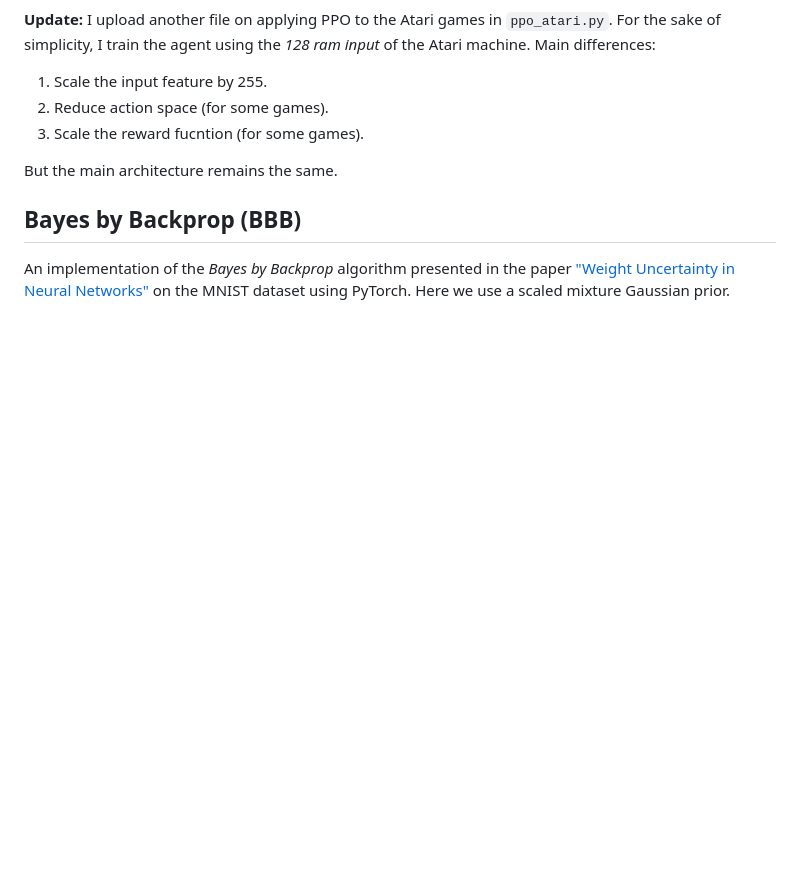
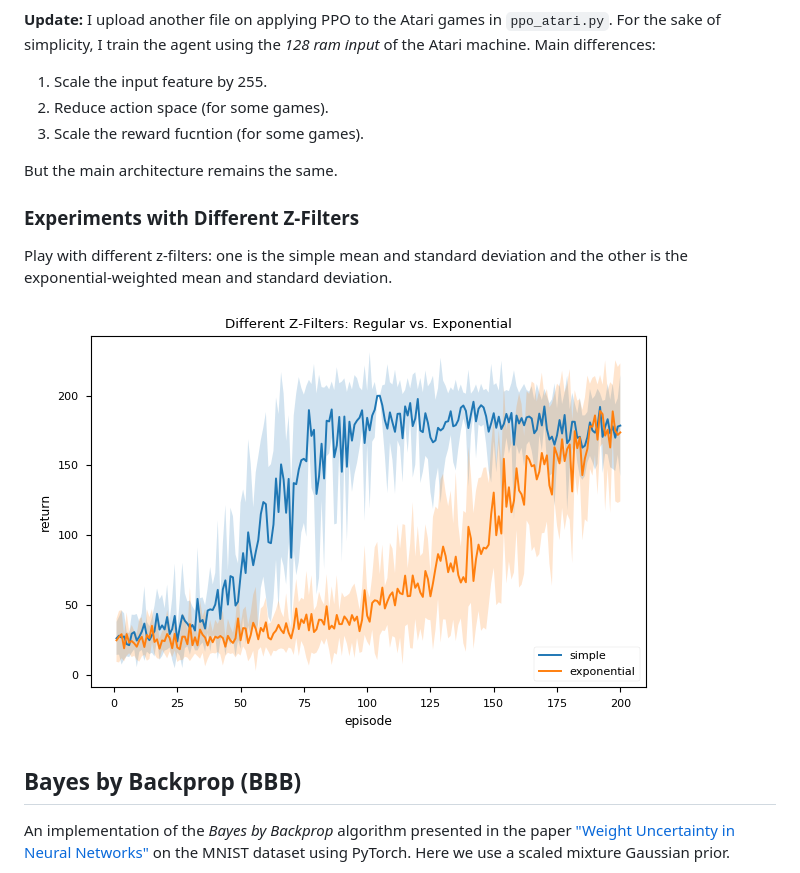
Before and after one commit to ParsonsZeng/ThirstyScholar.github.io, a Markdown page: README.md, the part around the change printed below. Drawn GitHub-style; pictures changed too: PPO/z_filters.png (added); blank space fills up the shorter version.

```diff
--- a/README.md
+++ b/README.md
@@ -47,6 +59,14 @@ But the main architecture remains the same.
 
 
 
+### Experiments with Different Z-Filters
+
+Play with different z-filters: one is the simple mean and standard deviation and the other is the exponential-weighted mean and standard deviation.
+
+![z_filters](PPO/z_filters.png)
+
+
+
 ## Bayes by Backprop (BBB)
 
 An implementation of the *Bayes by Backprop* algorithm presented in the paper ["Weight Uncertainty in Neural Networks"](https://arxiv.org/abs/1505.05424) on the MNIST dataset using PyTorch. Here we use a scaled mixture Gaussian prior.
```
Also changed, not shown: other parts of README.md (+13 -1 lines), A2C/a2c_ff_lstm_blur_cp.png (added), A2C/a2c_ff_lstm_cp.png (added), PPO/z_filters_cartpole.png (added), 5 other files.
